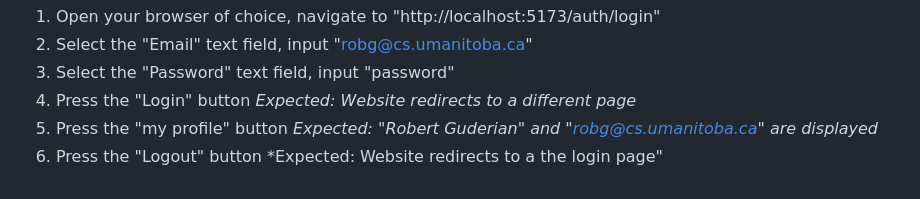
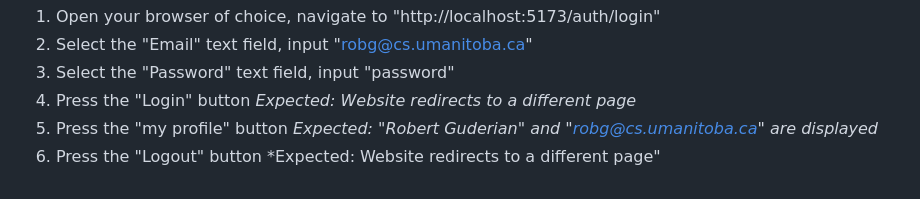
Before and after one commit to ParkWithEase/parkeasy, a Markdown page: docs/AcceptanceCriteria.md, the part around the change. Drawn GitHub-style.

```diff
--- a/docs/AcceptanceCriteria.md
+++ b/docs/AcceptanceCriteria.md
@@ -275,4 +275,4 @@ Steps:
 5. Press the "my profile" button
 *Expected: "Robert Guderian" and "robg@cs.umanitoba.ca" are displayed*
 6. Press the "Logout" button
-*Expected: Website redirects to a the login page"
+*Expected: Website redirects to a different page"
```
